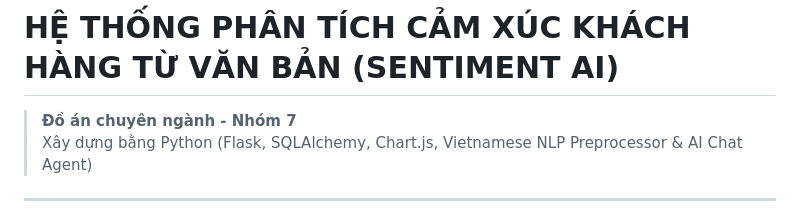
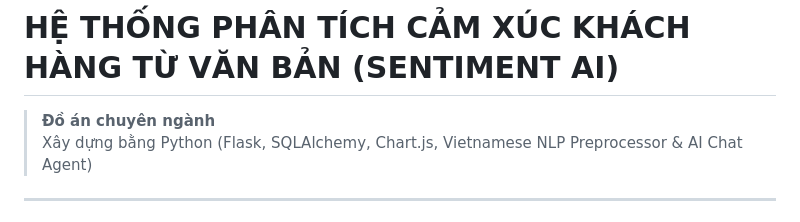
Before and after one commit to NguyenXuanHuy-dev/Do_an_chuyen_nganh, a Markdown page: README.md, the part around the change. GitHub-like rendering.

Commit message:
Update project title in README.md

```diff
--- a/README.md
+++ b/README.md
@@ -1,5 +1,5 @@
 # HỆ THỐNG PHÂN TÍCH CẢM XÚC KHÁCH HÀNG TỪ VĂN BẢN (SENTIMENT AI)
-> **Đồ án chuyên ngành - Nhóm 7**
+> **Đồ án chuyên ngành**
 > Xây dựng bằng Python (Flask, SQLAlchemy, Chart.js, Vietnamese NLP Preprocessor & AI Chat Agent)
 
 ---
```
